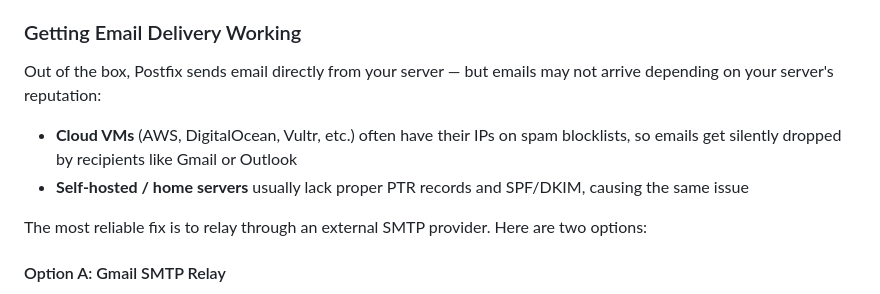
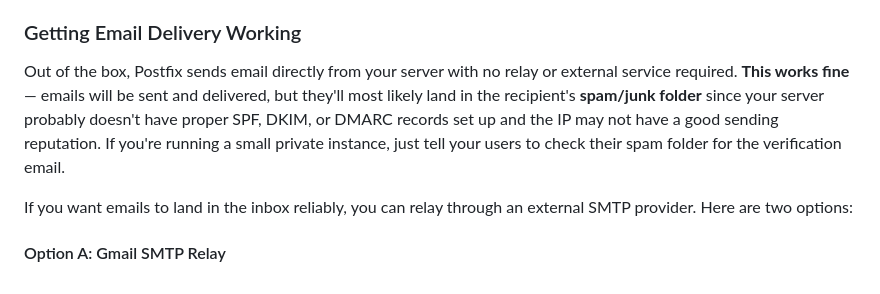
Before and after one commit to gh0st68/CryptIRC, a Markdown page: README.md, the part around the change. Rendered like a GitHub page.

Commit message:
Clarify that email works without relay but may go to spam

```diff
--- a/README.md
+++ b/README.md
@@ -89,12 +89,9 @@ Emails are sent through Postfix running on `localhost:25` as a local relay. The
 
 ### Getting Email Delivery Working
 
-Out of the box, Postfix sends email directly from your server — but emails may not arrive depending on your server's reputation:
+Out of the box, Postfix sends email directly from your server with no relay or external service required. **This works fine** — emails will be sent and delivered, but they'll most likely land in the recipient's **spam/junk folder** since your server probably doesn't have proper SPF, DKIM, or DMARC records set up and the IP may not have a good sending reputation. If you're running a small private instance, just tell your users to check their spam folder for the verification email.
 
-- **Cloud VMs** (AWS, DigitalOcean, Vultr, etc.) often have their IPs on spam blocklists, so emails get silently dropped by recipients like Gmail or Outlook
-- **Self-hosted / home servers** usually lack proper PTR records and SPF/DKIM, causing the same issue
-
-The most reliable fix is to relay through an external SMTP provider. Here are two options:
+If you want emails to land in the inbox reliably, you can relay through an external SMTP provider. Here are two options:
 
 #### Option A: Gmail SMTP Relay
 
```
